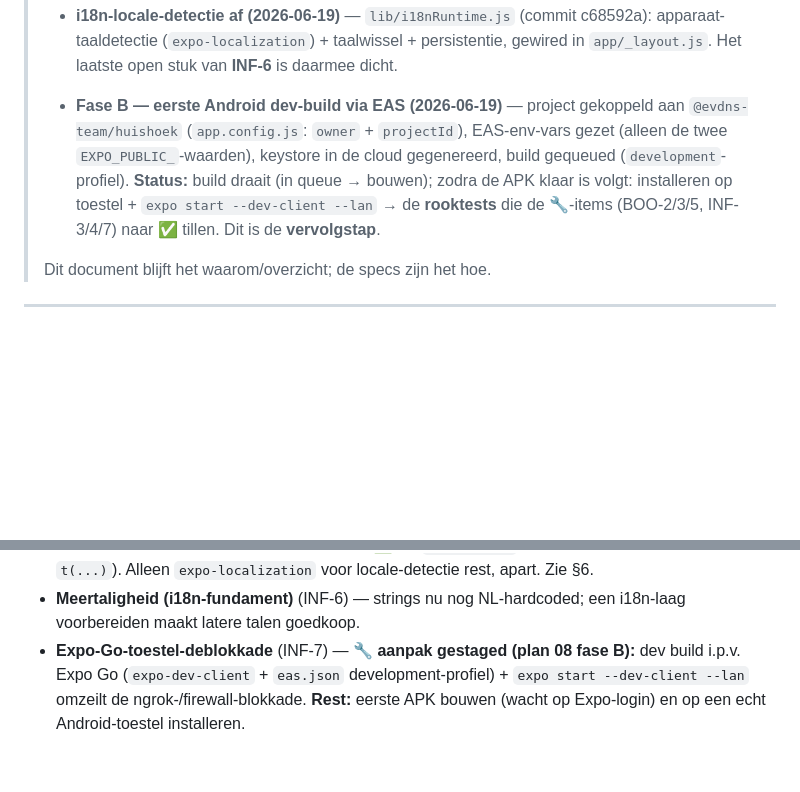
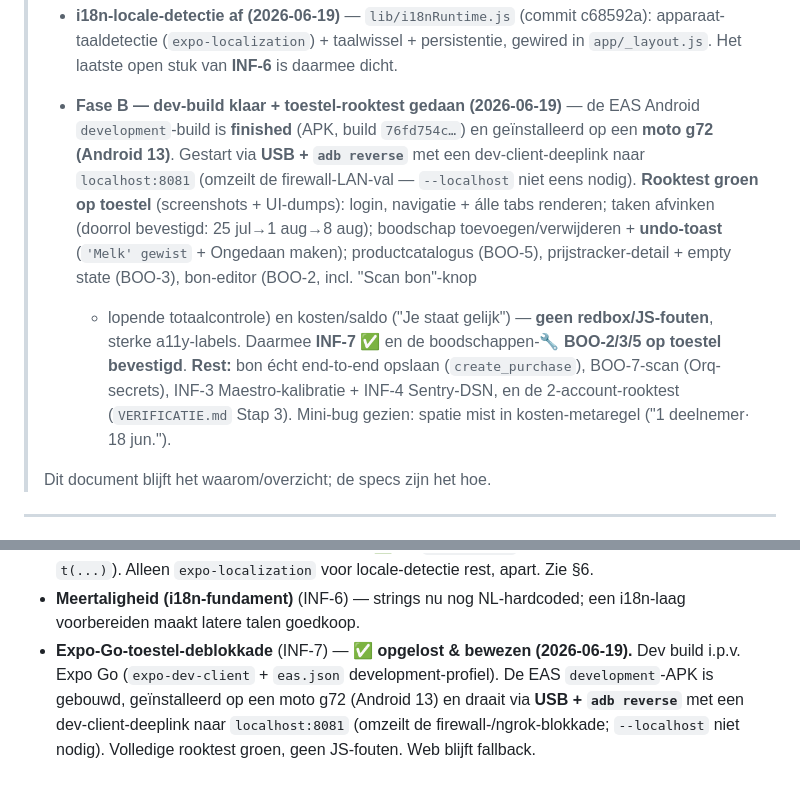
Before and after one commit to erik081294/smol-test, a Markdown page: huishoek-backlog.md, 2 parts joined by grey strips. GitHub-like rendering; blank space fills up the shorter version.

Commit message:
backlog: toestel-rooktest gedaan — INF-7 + BOO-2/3/5 → ✅
EAS development-APK gebouwd, geïnstalleerd op een moto g72 (Android 13)
en gedraaid via USB + adb reverse (dev-client-deeplink naar localhost:8081,
omzeilt de firewall-LAN-val). Rooktest groen: login, alle tabs, taken
afvinken (doorrol), boodschappen toevoegen/verwijderen + undo-toast,
productcatalogus, prijstracker-detail, bon-editor (+ Scan bon-knop +
totaalcontrole) en kosten/saldo — geen JS-fouten.

- INF-7 (toestel-deblokkade) → ✅ opgelost & bewezen
- BOO-2/3/5 → ✅ op toestel bevestigd
- Fase B-status + "laatst herzien"-datum bijgewerkt

Co-Authored-By: Claude Opus 4.8 <noreply@anthropic.com>

```diff
--- a/huishoek-backlog.md
+++ b/huishoek-backlog.md
@@ -76,13 +76,20 @@ in de canonieke statustabel verderop in dit document (§6).
 >   apparaat-taaldetectie (`expo-localization`) + taalwissel + persistentie, gewired in
 >   `app/_layout.js`. Het laatste open stuk van **INF-6** is daarmee dicht.
 >
-> - **Fase B — eerste Android dev-build via EAS (2026-06-19)** — project gekoppeld aan
->   `@evdns-team/huishoek` (`app.config.js`: `owner` + `projectId`), EAS-env-vars gezet
->   (alleen de twee `EXPO_PUBLIC_`-waarden), keystore in de cloud gegenereerd, build
->   gequeued (`development`-profiel). **Status:** build draait (in queue → bouwen); zodra de
->   APK klaar is volgt: installeren op toestel + `expo start --dev-client --lan` → de
->   **rooktests** die de 🔧-items (BOO-2/3/5, INF-3/4/7) naar ✅ tillen. Dit is de
->   **vervolgstap**.
+> - **Fase B — dev-build klaar + toestel-rooktest gedaan (2026-06-19)** — de EAS Android
+>   `development`-build is **finished** (APK, build `76fd754c…`) en geïnstalleerd op een
+>   **moto g72 (Android 13)**. Gestart via **USB + `adb reverse`** met een dev-client-deeplink
+>   naar `localhost:8081` (omzeilt de firewall-LAN-val — `--localhost` niet eens nodig).
+>   **Rooktest groen op toestel** (screenshots + UI-dumps): login, navigatie + álle tabs
+>   renderen; taken afvinken (doorrol bevestigd: 25 jul→1 aug→8 aug); boodschap
+>   toevoegen/verwijderen + **undo-toast** (`'Melk' gewist` + Ongedaan maken); productcatalogus
+>   (BOO-5), prijstracker-detail + empty state (BOO-3), bon-editor (BOO-2, incl. "Scan bon"-knop
+>   + lopende totaalcontrole) en kosten/saldo ("Je staat gelijk") — **geen redbox/JS-fouten**,
+>   sterke a11y-labels. Daarmee **INF-7 ✅** en de boodschappen-🔧 **BOO-2/3/5 op toestel
+>   bevestigd**. **Rest:** bon écht end-to-end opslaan (`create_purchase`), BOO-7-scan
+>   (Orq-secrets), INF-3 Maestro-kalibratie + INF-4 Sentry-DSN, en de 2-account-rooktest
+>   (`VERIFICATIE.md` Stap 3). Mini-bug gezien: spatie mist in kosten-metaregel
+>   ("1 deelnemer· 18 jun.").
 >
 > Dit document blijft het waarom/overzicht; de specs zijn het hoe.
 
@@ -445,7 +452,8 @@ neem ze pas op zodra ze "echt" worden. Gegroepeerd naar afstand/aard.
   gemigreerd naar `t(...)`). Alleen `expo-localization` voor locale-detectie rest, apart. Zie §6.
 - **Meertaligheid (i18n-fundament)** (INF-6) — strings nu nog NL-hardcoded; een i18n-laag
   voorbereiden maakt latere talen goedkoop.
-- **Expo-Go-toestel-deblokkade** (INF-7) — 🔧 **aanpak gestaged (plan 08 fase B):** dev build
-  i.p.v. Expo Go (`expo-dev-client` + `eas.json` development-profiel) + `expo start --dev-client
-  --lan` omzeilt de ngrok-/firewall-blokkade. **Rest:** eerste APK bouwen (wacht op Expo-login)
-  en op een echt Android-toestel installeren.
+- **Expo-Go-toestel-deblokkade** (INF-7) — ✅ **opgelost & bewezen (2026-06-19).** Dev build
+  i.p.v. Expo Go (`expo-dev-client` + `eas.json` development-profiel). De EAS `development`-APK
+  is gebouwd, geïnstalleerd op een moto g72 (Android 13) en draait via **USB + `adb reverse`**
+  met een dev-client-deeplink naar `localhost:8081` (omzeilt de firewall-/ngrok-blokkade;
+  `--localhost` niet nodig). Volledige rooktest groen, geen JS-fouten. Web blijft fallback.
```
Also changed, not shown: other parts of huishoek-backlog.md (+4 -4 lines).
